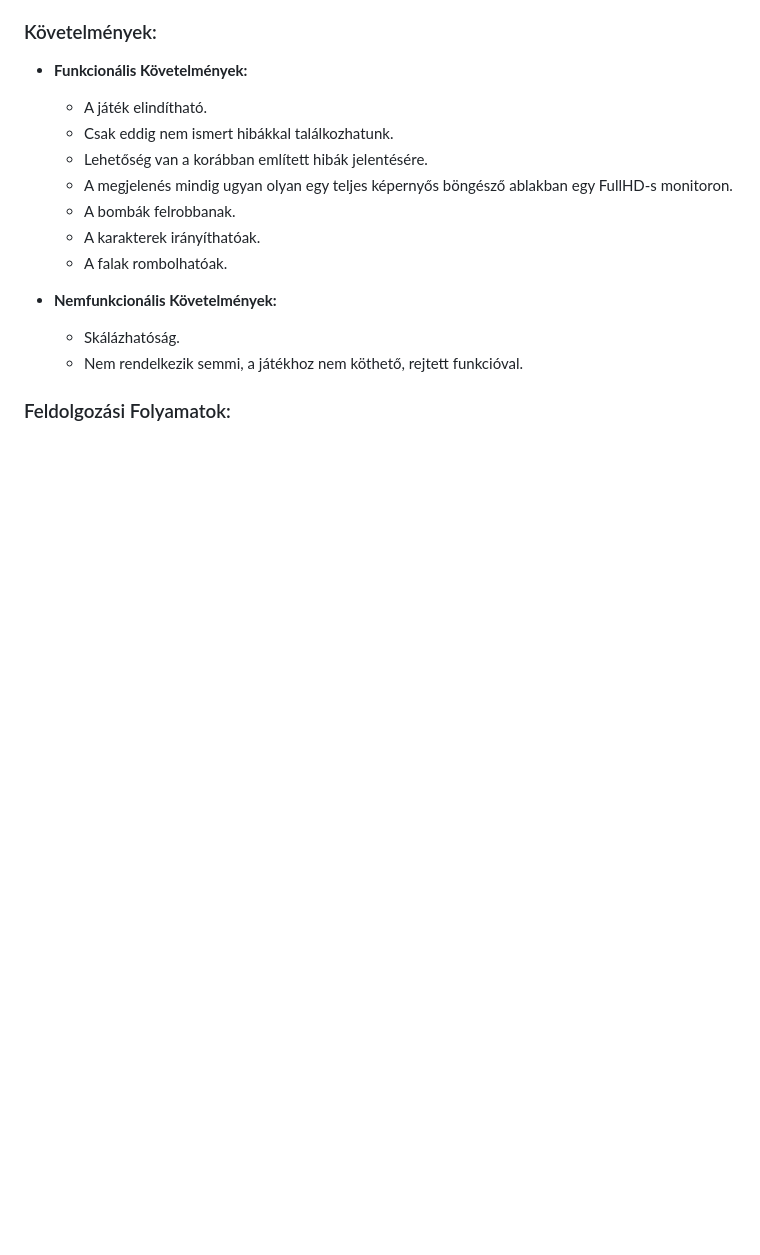
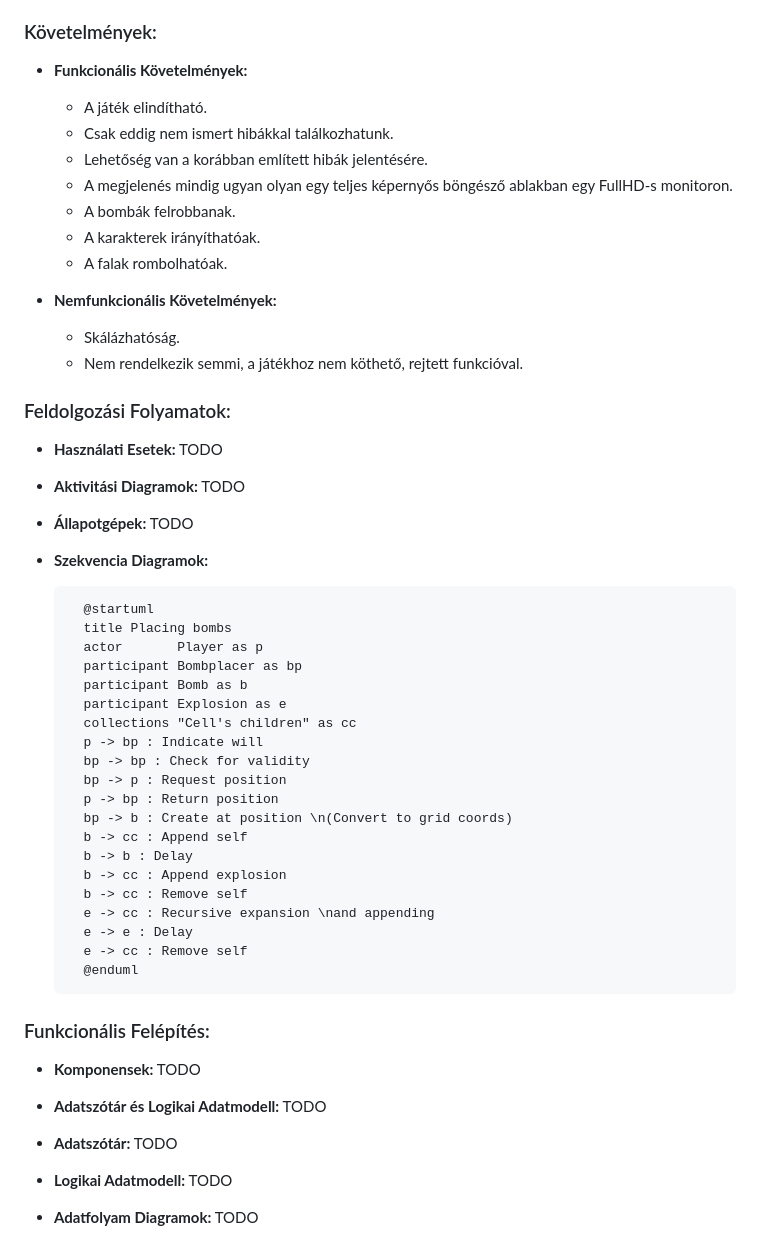
Before and after one commit to W4uR/SZFM-Bomberman, a Markdown page: logikai rendszertev.md, the part around the change printed below. GitHub-like rendering; blank space fills up the shorter version.

Commit message:
Update logikai rendszertev.md
Bomb placeing diagram code

```diff
--- a/logikai rendszertev.md
+++ b/logikai rendszertev.md
@@ -58,3 +58,45 @@
 
 
 ### Feldolgozási Folyamatok:
+
+ - **Használati Esetek:** TODO
+
+- **Aktivitási Diagramok:** TODO
+- **Állapotgépek:** TODO
+
+- **Szekvencia Diagramok:**
+
+        @startuml
+        title Placing bombs
+        actor       Player as p
+        participant Bombplacer as bp
+        participant Bomb as b
+        participant Explosion as e
+        collections "Cell's children" as cc
+        p -> bp : Indicate will
+        bp -> bp : Check for validity
+        bp -> p : Request position
+        p -> bp : Return position
+        bp -> b : Create at position \n(Convert to grid coords)
+        b -> cc : Append self
+        b -> b : Delay
+        b -> cc : Append explosion
+        b -> cc : Remove self
+        e -> cc : Recursive expansion \nand appending
+        e -> e : Delay
+        e -> cc : Remove self
+        @enduml
+
+
+
+### Funkcionális Felépítés:
+
+- **Komponensek:** TODO
+
+- **Adatszótár és Logikai Adatmodell:** TODO
+
+- **Adatszótár:**  TODO
+
+- **Logikai Adatmodell:**  TODO
+
+- **Adatfolyam Diagramok:** TODO
```
Also changed, not shown: other parts of logikai rendszertev.md (+7 -7 lines).
